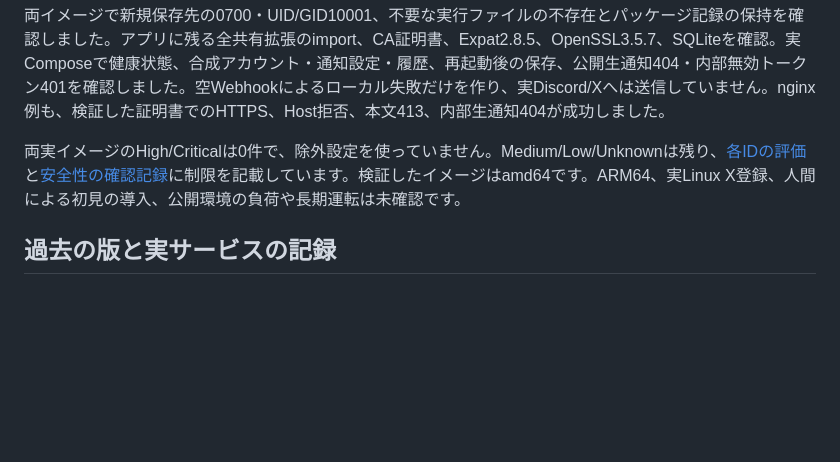
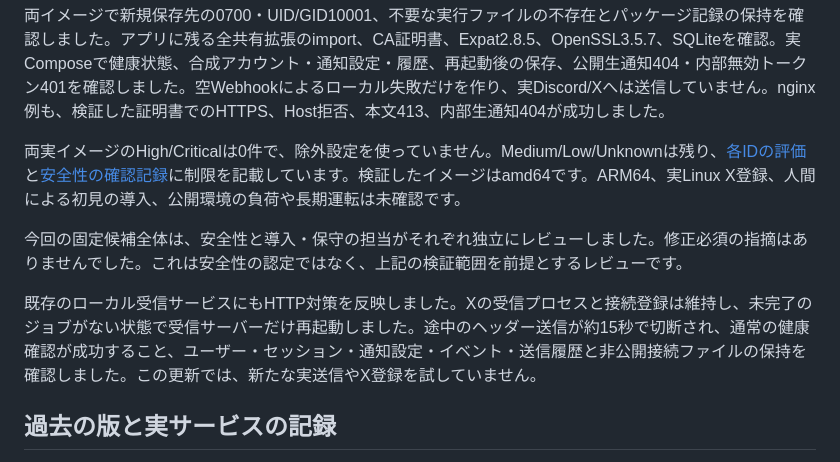
Before and after one commit to shieikan/postrelay, a Markdown page: VERIFICATION.md, the part around the change. GitHub-like rendering; blank space fills up the shorter version.

```diff
--- a/VERIFICATION.md
+++ b/VERIFICATION.md
@@ -11,6 +11,10 @@ HTTPの総期限、途中送信・小刻み送信、受付上限と503、切断
 両イメージで新規保存先の0700・UID/GID10001、不要な実行ファイルの不存在とパッケージ記録の保持を確認しました。アプリに残る全共有拡張のimport、CA証明書、Expat2.8.5、OpenSSL3.5.7、SQLiteを確認。実Composeで健康状態、合成アカウント・通知設定・履歴、再起動後の保存、公開生通知404・内部無効トークン401を確認しました。空Webhookによるローカル失敗だけを作り、実Discord/Xへは送信していません。nginx例も、検証した証明書でのHTTPS、Host拒否、本文413、内部生通知404が成功しました。
 
 両実イメージのHigh/Criticalは0件で、除外設定を使っていません。Medium/Low/Unknownは残り、[各IDの評価](docs/runtime-cve-review.md)と[安全性の確認記録](SECURITY_REVIEW.md)に制限を記載しています。検証したイメージはamd64です。ARM64、実Linux X登録、人間による初見の導入、公開環境の負荷や長期運転は未確認です。
+
+今回の固定候補全体は、安全性と導入・保守の担当がそれぞれ独立にレビューしました。修正必須の指摘はありませんでした。これは安全性の認定ではなく、上記の検証範囲を前提とするレビューです。
+
+既存のローカル受信サービスにもHTTP対策を反映しました。Xの受信プロセスと接続登録は維持し、未完了のジョブがない状態で受信サーバーだけ再起動しました。途中のヘッダー送信が約15秒で切断され、通常の健康確認が成功すること、ユーザー・セッション・通知設定・イベント・送信履歴と非公開接続ファイルの保持を確認しました。この更新では、新たな実送信やX登録を試していません。
 
 ## 過去の版と実サービスの記録
 
```
Also changed, not shown: SECURITY_REVIEW.md (+1 -1 lines).
